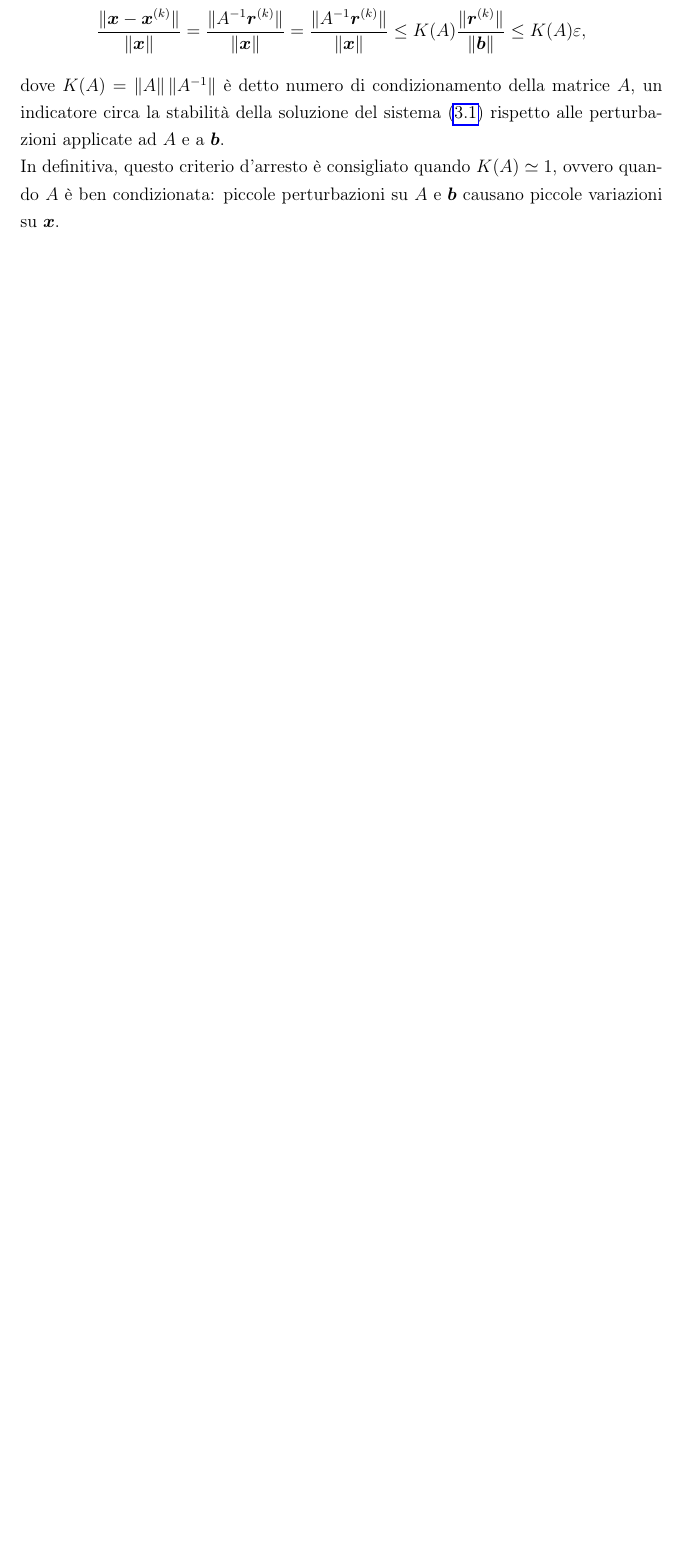
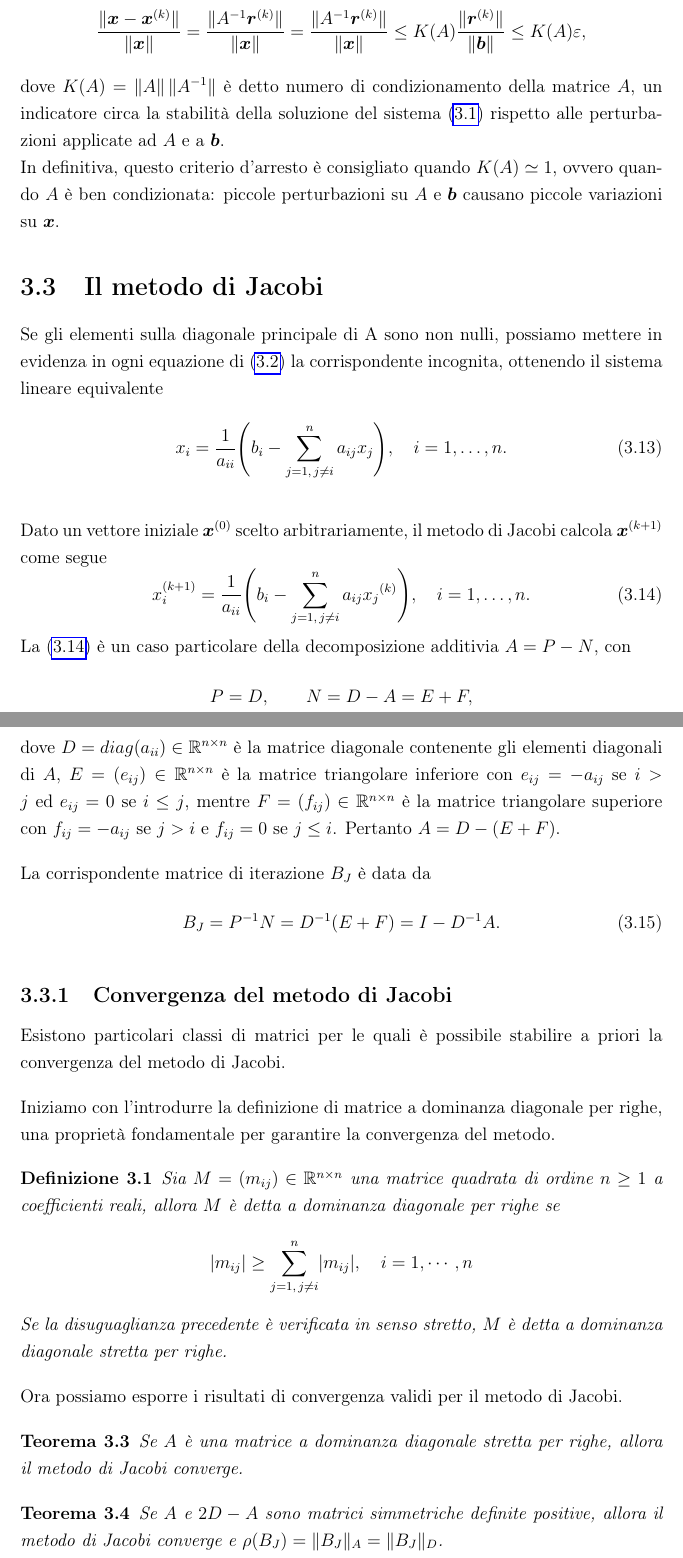
Before and after one commit to Thomas-Fabbris/calcolo-parallelo-con-matlab, a LaTeX thesis (Tesi/Tesi.tex, which reads Tesi/Capitoli/Capitolo 3/MetodoJacobi.tex): part of page 33 of 36 before the commit and two parts of pages 33 and 34 of 36 after it, the two joined at a grey line, cut so that both start at the same text, the shorter picture padded with empty space. Compiled offline with pdfLaTeX.

Commit message:
Continuato capitolo 3

```diff
--- /dev/null
+++ b/Tesi/Capitoli/Capitolo 3/MetodoJacobi.tex
@@ -0,0 +1,43 @@
+Se gli elementi sulla diagonale principale di A sono non nulli, possiamo mettere in evidenza in ogni equazione di
+\eqref{eq:formaAlgebricaSistemiLineari} la corrispondente incognita, ottenendo il sistema lineare equivalente
+\begin{equation}
+    x_{i}=\frac{1}{a_{ii}}\Bigg(b_{i} - \sum_{j=1, \, j \neq i}^{n}a_{ij}x_{j}\Bigg),\quad i=1,\dots,n.
+\end{equation}
+
+Dato un vettore iniziale $\bm{x}^{(0)}$ scelto arbitrariamente, il metodo di Jacobi calcola $\bm{x}^{(k+1)}$ come segue
+\begin{equation}
+    \label{eq:metodoJacobi}
+    x_{i}^{(k+1)}=\frac{1}{a_{ii}}\Bigg(b_{i} - \sum_{j=1, \, j \neq i}^{n}a_{ij}x{_j}^{(k)}\Bigg),\quad i=1,\dots,n.
+\end{equation}
+La \eqref{eq:metodoJacobi} \`e un caso particolare della decomposizione additivia $A = P-N$, con
+\begin{equation*}
+    P = D,\qquad N = D - A = E + F,
+\end{equation*}
+dove $D=diag(a_{ii})\in\mathbb{R}^{n\times n}$ \`e la matrice diagonale contenente gli elementi diagonali di $A$,
+$E=(e_{ij})\in\mathbb{R}^{n\times n}$ \`e la matrice triangolare inferiore con $e_{ij}=-a_{ij} \ \text{se} \ i>j \ \text{ed}\ e_{ij}=0 \ \text{se} \ i\le j$,
+mentre $F=(f_{ij})\in\mathbb{R}^{n\times n}$ \`e la matrice triangolare superiore con $f_{ij}=-a_{ij} \text{ se } j>i$ e $f_{ij}=0 \text{ se } j\le i$.
+Pertanto $A = D - (E + F)$.
+
+La corrispondente matrice di iterazione $B_{J}$ \`e data da
+\begin{equation}
+    B_{J} = P^{-1}N = D^{-1}(E + F) = I - D^{-1}A.
+\end{equation}
+\subsection{Convergenza del metodo di Jacobi}
+Esistono particolari classi di matrici per le quali \`e possibile stabilire a priori la convergenza del metodo di Jacobi.
+
+Iniziamo con l'introdurre la definizione di matrice a dominanza diagonale per righe, una propriet\`a fondamentale per garantire la convergenza del metodo.
+\begin{definizione}
+    Sia $M = (m_{ij})\in\mathbb{R}^{n \times n}$ una matrice quadrata di ordine $n\ge 1$ a coefficienti reali, allora $M$ \`e detta a dominanza diagonale per righe se
+    \[
+    \abs{m_{ij}} \ge \sum_{j=1,\, j \neq i}^{n}\abs{m_{ij}},\quad i = 1,\cdots,n
+    \]
+    Se la disuguaglianza precedente \`e verificata in senso stretto, $M$ \`e detta a dominanza diagonale stretta per righe.
+\end{definizione}
+
+Ora possiamo esporre i risultati di convergenza validi per il metodo di Jacobi.
+\begin{teorema}
+    Se $A$ \`e una matrice a dominanza diagonale stretta per righe, allora il metodo di Jacobi converge.
+\end{teorema}
+\begin{teorema}
+    Se $A \ \text{e} \ 2D - A$ sono matrici simmetriche definite positive, allora il metodo di Jacobi converge e $\rho(B_{J}) = \norm{B_{J}}_{A} = \norm{B_{J}}_{D}$.
+\end{teorema}
--- a/Tesi/Tesi.tex
+++ b/Tesi/Tesi.tex
@@ -42,6 +42,8 @@
 \DeclareSIUnit{\flops}{flops}
 % Formattazione norma
 \DeclarePairedDelimiter{\norm}{\|}{\|}
+% Formattazione valore assoluto numero reale
+\DeclarePairedDelimiter{\abs}{\lvert}{\rvert}
 % Formattazione Teoremi
 \newtheoremstyle{teorema}
   {\topsep}   % Spazio sopra
@@ -55,7 +57,7 @@
 \theoremstyle{teorema}
 \newtheorem{teorema}{Teorema}[chapter]
 \newtheorem{corollario}{Corollario}[chapter]
-\newtheorem{definizione}{Definizione}[section]
+\newtheorem{definizione}{Definizione}[chapter]
 % Formattazione Esempi
 \newtheoremstyle{stileEsempio}
   {\topsep}     % Spazio sopra
@@ -202,9 +204,12 @@ argomenti in questione, per le cui dimostrazioni si rimanda a \cite{Betti2000} e
 % Paragrafo 3.1: Il contesto
 \section{Il contesto}
 \input{Capitoli/Capitolo 3/Contesto.tex}
-% Paragrafo 3.2:Risoluzione di sistemi lineari con metodi iterativi
+% Paragrafo 3.2: Risoluzione di sistemi lineari con metodi iterativi
 \section{Risoluzione di un sistema lineare con metodi iterativi}
 \input{Capitoli/Capitolo 3/MetodiIterativi.tex}
+% Paragrafo 3.3: Il metodo di Jacobi
+\section{Il metodo di Jacobi}
+\input{Capitoli/Capitolo 3/MetodoJacobi.tex}
 % Parte Finale della tesi
 \backmatter
 
```
Also changed, not shown: Tesi/Capitoli/Capitolo 3/Contesto.tex (+2 -2 lines), Tesi/Capitoli/Capitolo 3/MetodiIterativi.tex (+17 -7 lines), Tesi/Tesi.pdf.
